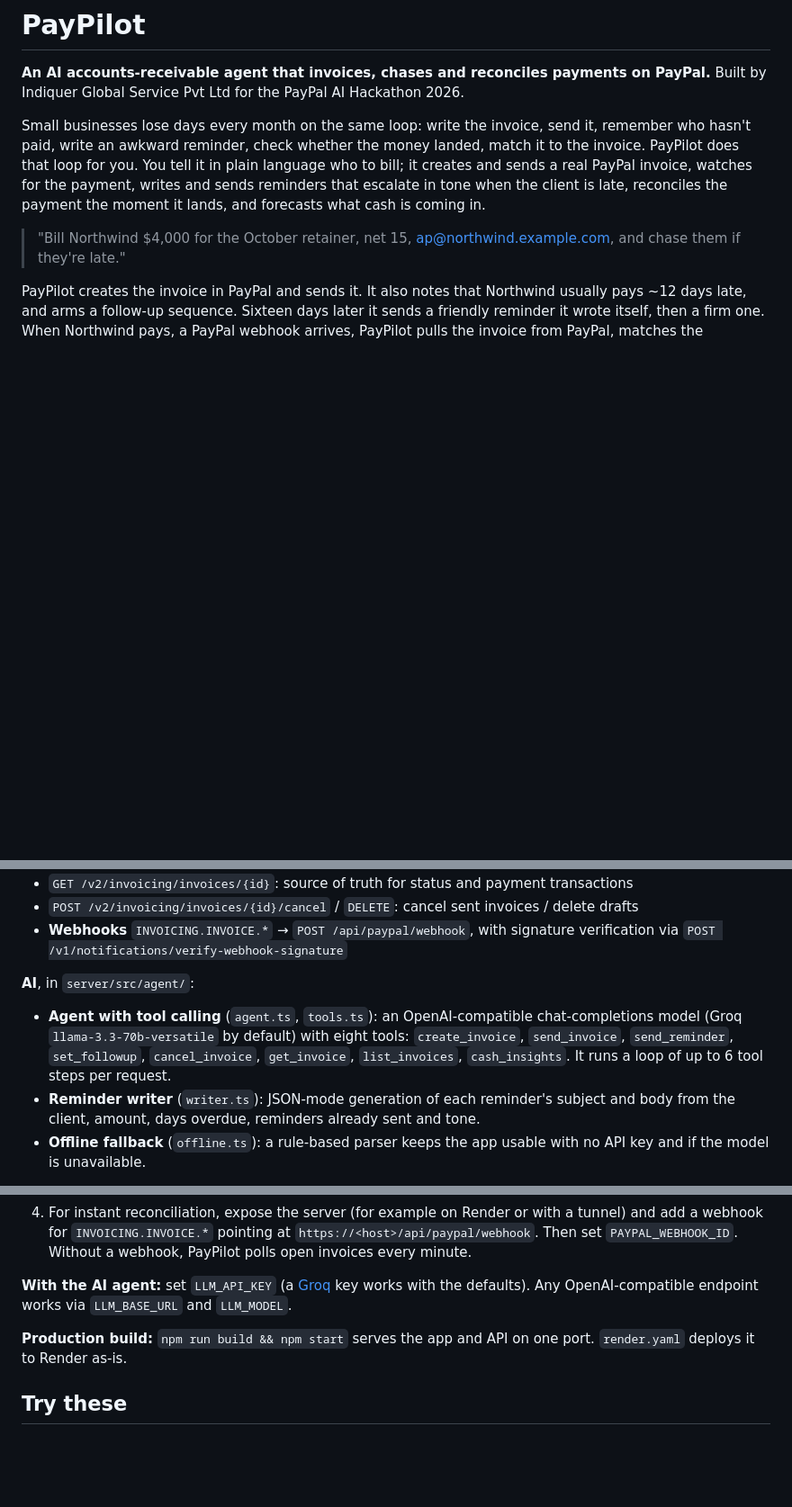
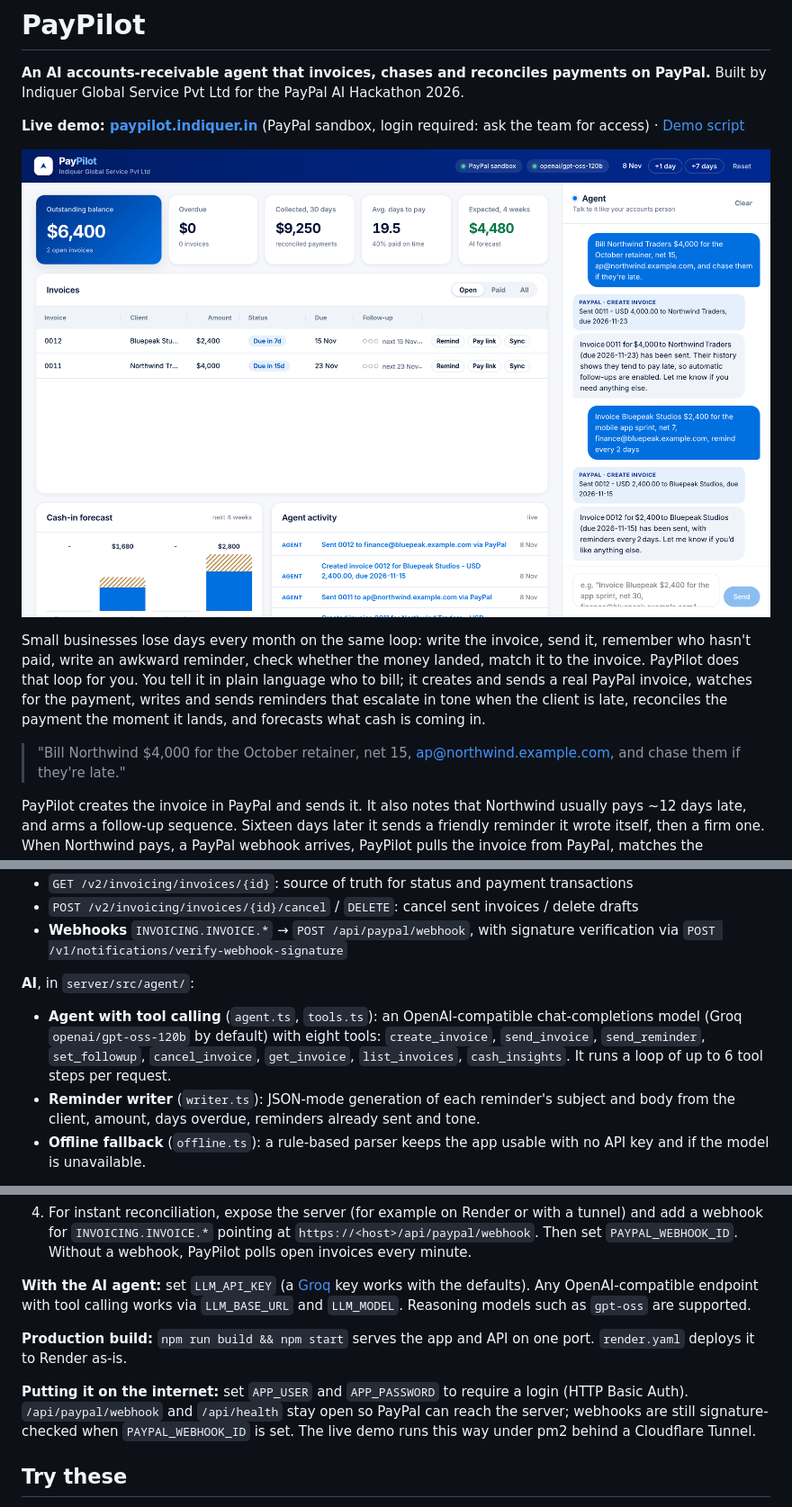
Before and after one commit to rajabhinov/paypilot, a Markdown page: README.md, 3 parts joined by grey strips. Shown at 90% size. Drawn GitHub-style; pictures changed too: docs/screenshots/dashboard.png (added); blank space fills up the shorter version.

```diff
--- a/README.md
+++ b/README.md
@@ -2,6 +2,10 @@
 
 **An AI accounts-receivable agent that invoices, chases and reconciles payments on PayPal.**
 Built by Indiquer Global Service Pvt Ltd for the PayPal AI Hackathon 2026.
+
+**Live demo: [paypilot.indiquer.in](https://paypilot.indiquer.in)** (PayPal sandbox, login required: ask the team for access) · [Demo script](docs/DEMO_SCRIPT.md)
+
+![PayPilot dashboard: the agent has just billed two clients through PayPal](docs/screenshots/dashboard.png)
 
 Small businesses lose days every month on the same loop: write the invoice, send it, remember who hasn't paid, write an awkward reminder, check whether the money landed, match it to the invoice. PayPilot does that loop for you. You tell it in plain language who to bill; it creates and sends a real PayPal invoice, watches for the payment, writes and sends reminders that escalate in tone when the client is late, reconciles the payment the moment it lands, and forecasts what cash is coming in.
 
@@ -31,7 +46,7 @@ PayPilot creates the invoice in PayPal and sends it. It also notes that Northwin
 - **Webhooks** `INVOICING.INVOICE.*` → `POST /api/paypal/webhook`, with signature verification via `POST /v1/notifications/verify-webhook-signature`
 
 **AI**, in `server/src/agent/`:
-- **Agent with tool calling** (`agent.ts`, `tools.ts`): an OpenAI-compatible chat-completions model (Groq `llama-3.3-70b-versatile` by default) with eight tools: `create_invoice`, `send_invoice`, `send_reminder`, `set_followup`, `cancel_invoice`, `get_invoice`, `list_invoices`, `cash_insights`. It runs a loop of up to 6 tool steps per request.
+- **Agent with tool calling** (`agent.ts`, `tools.ts`): an OpenAI-compatible chat-completions model (Groq `openai/gpt-oss-120b` by default) with eight tools: `create_invoice`, `send_invoice`, `send_reminder`, `set_followup`, `cancel_invoice`, `get_invoice`, `list_invoices`, `cash_insights`. It runs a loop of up to 6 tool steps per request.
 - **Reminder writer** (`writer.ts`): JSON-mode generation of each reminder's subject and body from the client, amount, days overdue, reminders already sent and tone.
 - **Offline fallback** (`offline.ts`): a rule-based parser keeps the app usable with no API key and if the model is unavailable.
 
@@ -70,9 +85,11 @@ npm run dev                 # API on :8787, app on http://localhost:5173
 3. Invoices now appear in your sandbox business account. Pay them by opening the "Pay link" while logged in as a sandbox personal account.
 4. For instant reconciliation, expose the server (for example on Render or with a tunnel) and add a webhook for `INVOICING.INVOICE.*` pointing at `https://<host>/api/paypal/webhook`. Then set `PAYPAL_WEBHOOK_ID`. Without a webhook, PayPilot polls open invoices every minute.
 
-**With the AI agent:** set `LLM_API_KEY` (a [Groq](https://console.groq.com) key works with the defaults). Any OpenAI-compatible endpoint works via `LLM_BASE_URL` and `LLM_MODEL`.
+**With the AI agent:** set `LLM_API_KEY` (a [Groq](https://console.groq.com) key works with the defaults). Any OpenAI-compatible endpoint with tool calling works via `LLM_BASE_URL` and `LLM_MODEL`. Reasoning models such as `gpt-oss` are supported.
 
 **Production build:** `npm run build && npm start` serves the app and API on one port. `render.yaml` deploys it to Render as-is.
+
+**Putting it on the internet:** set `APP_USER` and `APP_PASSWORD` to require a login (HTTP Basic Auth). `/api/paypal/webhook` and `/api/health` stay open so PayPal can reach the server; webhooks are still signature-checked when `PAYPAL_WEBHOOK_ID` is set. The live demo runs this way under pm2 behind a Cloudflare Tunnel.
 
 ## Try these
 
```
Also changed, not shown: other parts of README.md (+11 -0 lines), docs/DEMO_SCRIPT.md (+27 -9 lines), docs/screenshots/agent-forecast.png (added), docs/screenshots/invoice-drawer.png (added), docs/screenshots/mobile-dark.png (added), docs/screenshots/three-weeks-later.png (added), 13 other files.
